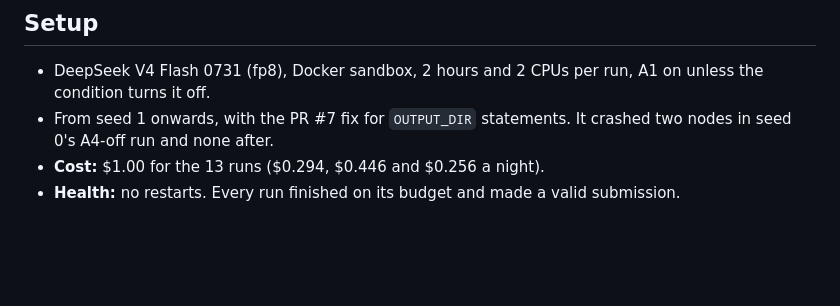
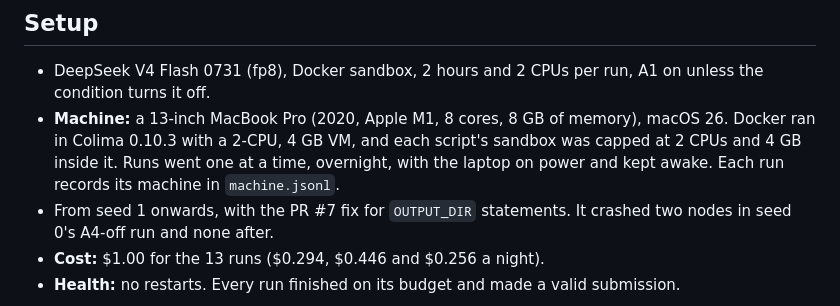
Before and after one commit to nabilrakaiza/interruptible-mle-agent, a Markdown page: docs/results/spooky.md, the part around the change. GitHub-like rendering; blank space fills up the shorter version.

Commit message:
Spooky results: state the machine the runs used

```diff
--- a/docs/results/spooky.md
+++ b/docs/results/spooky.md
@@ -13,6 +13,7 @@ Spooky is multiclass log loss, so **lower is better**. MLE-bench thresholds: med
 ## Setup
 
 - DeepSeek V4 Flash 0731 (fp8), Docker sandbox, 2 hours and 2 CPUs per run, A1 on unless the condition turns it off.
+- **Machine:** a 13-inch MacBook Pro (2020, Apple M1, 8 cores, 8 GB of memory), macOS 26. Docker ran in Colima 0.10.3 with a 2-CPU, 4 GB VM, and each script's sandbox was capped at 2 CPUs and 4 GB inside it. Runs went one at a time, overnight, with the laptop on power and kept awake. Each run records its machine in `machine.jsonl`.
 - From seed 1 onwards, with the PR #7 fix for `OUTPUT_DIR` statements. It crashed two nodes in seed 0's A4-off run and none after.
 - **Cost:** $1.00 for the 13 runs ($0.294, $0.446 and $0.256 a night).
 - **Health:** no restarts. Every run finished on its budget and made a valid submission.
```
